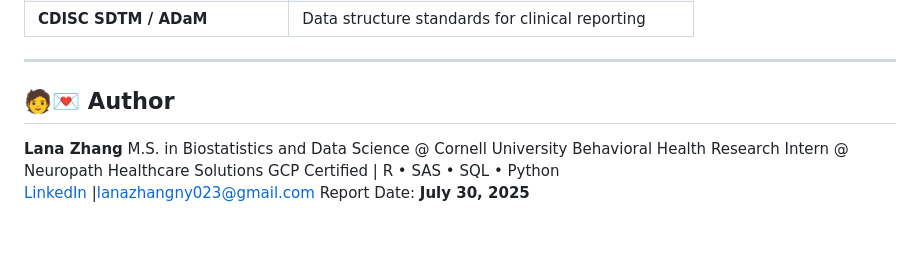
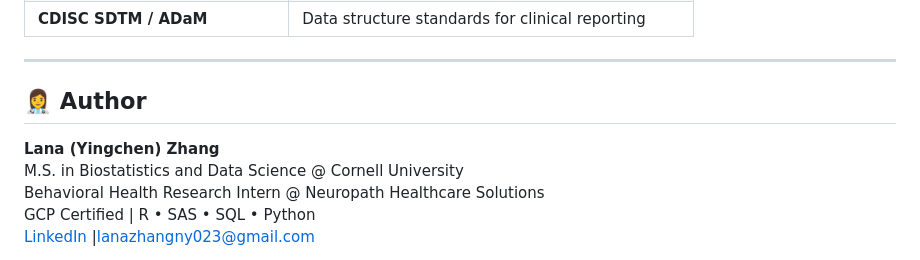
Before and after one commit to LanaZhang023/lanazhang023.github.io, a Markdown page: Clinical Trial Data Validation and Reporting Automation using SAS Macros and CDISC-Compliant Workflow/README.md, the part around the change. Rendered like a GitHub page; blank space fills up the shorter version.

```diff
--- a/Clinical Trial Data Validation and Reporting Automation using SAS Macros and CDISC-Compliant Workflow/README.md
+++ b/Clinical Trial Data Validation and Reporting Automation using SAS Macros and CDISC-Compliant Workflow/README.md
@@ -106,11 +106,12 @@ All datasets followed **CDISC variable naming conventions** and metadata standar
 
 ---
 
-## 🧑‍💌 Author
+## 👩‍⚕️ Author
 
-**Lana Zhang**
+**Lana (Yingchen) Zhang**
 M.S. in Biostatistics and Data Science @ Cornell University
 Behavioral Health Research Intern @ Neuropath Healthcare Solutions
 GCP Certified | R • SAS • SQL • Python
 [LinkedIn](https://www.linkedin.com/in/lana-zhang-891430327/) |lanazhangny023@gmail.com
+
 Report Date: **July 30, 2025**
```
